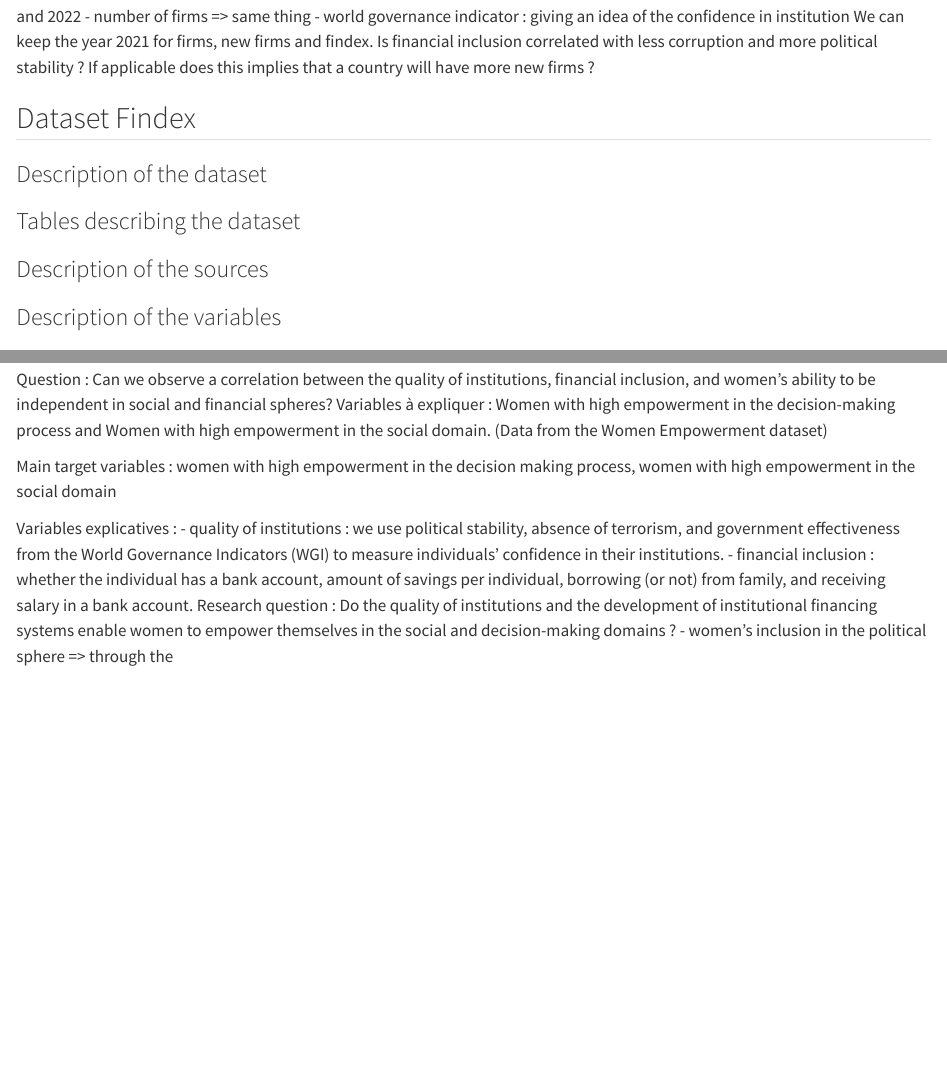
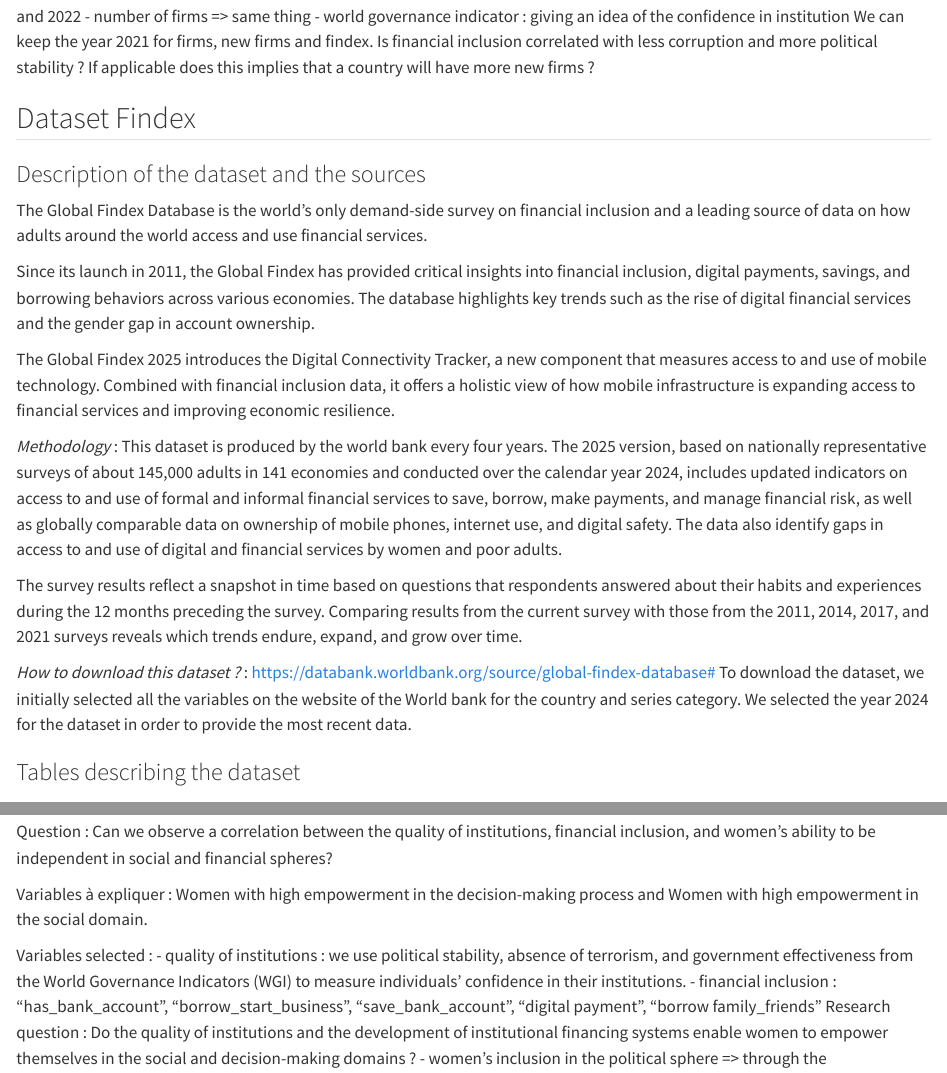
Before and after one commit to bettykrebs-lab/women_empowerment, a Quarto document (marilys_g.qmd): the page in a window 1100 px wide, from 1120 px down, and a second part further down, joined at a grey line. Rendered offline with R 4.5, knitr and Pandoc in place of Quarto, with nearby package versions; some code elsewhere in the file could not run offline.

Commit message:
Added details on the Findex dataset and the Vdem dataset infos.

````diff
--- a/marilys_g.qmd
+++ b/marilys_g.qmd
@@ -43,17 +43,34 @@
 
 ## Dataset Findex
 
-### Description of the dataset
+### Description of the dataset and the sources
+
+The Global Findex Database is the world's only demand-side survey on financial inclusion and a leading source of data on how adults around the world access and use financial services.
+
+Since its launch in 2011, the Global Findex has provided critical insights into financial inclusion, digital payments, savings, and borrowing behaviors across various economies.
+The database highlights key trends such as the rise of digital financial services and the gender gap in account ownership.
+
+The Global Findex 2025 introduces the Digital Connectivity Tracker, a new component that measures access to and use of mobile technology.
+Combined with financial inclusion data, it offers a holistic view of how mobile infrastructure is expanding access to financial services and improving economic resilience.
+
+*Methodology* : This dataset is produced by the world bank every four years. The 2025 version, based on nationally representative surveys of about 145,000 adults in 141 economies and conducted over the calendar year 2024, includes updated indicators on access to and use of formal and informal financial services to save, borrow, make payments, and manage financial risk, as well as globally comparable data on ownership of mobile phones, internet use, and digital safety. The data also identify gaps in access to and use of digital and financial services by
+women and poor adults.
+
+The survey results reflect a snapshot in time based on questions that respondents
+answered about their habits and experiences during the 12 months preceding the
+survey. Comparing results from the current survey with those from the 2011, 2014,
+2017, and 2021 surveys reveals which trends endure, expand, and grow over time.
+
+*How to download this dataset ?* : https://databank.worldbank.org/source/global-findex-database#
+To download the dataset, we initially selected all the variables on the website of the World bank for the country and series category. We selected the year 2024 for the dataset in order to provide the most recent data.
 
 ### Tables describing the dataset
 
-### Description of the sources
-
-### Description of the variables
-
 ### Data cleaning
 
-First we suppress the first line of our dataset since it is giving confusing informations. In order to do this we compute this code :
+First we suppress the first line of our dataset since it is giving confusing informations.
+In order to do this we compute this code :
+
 ```{r}
 Findex <- Findex[-1, ]
 ```
@@ -168,7 +185,5 @@
 
 For all these variables we decided to keep - the estimate coefficient giving an idea of the importance of the variable - the percentile rank that is letting us know what is the performance of the country
 
-Question : Can we observe a correlation between the quality of institutions, financial inclusion, and women’s ability to be independent in social and financial spheres?
-Variables à expliquer : Women with high empowerment in the decision-making process and Women with high empowerment in the social domain.
 (Data from the Women Empowerment dataset)
 
@@ -177,15 +192,9 @@
-Variables explicatives : - quality of institutions : we use political stability, absence of terrorism, and government effectiveness from the World Governance Indicators (WGI) to measure individuals’ confidence in their institutions.
-- financial inclusion : whether the individual has a bank account, amount of savings per individual, borrowing (or not) from family, and receiving salary in a bank account.
-Research question : Do the quality of institutions and the development of institutional financing systems enable women to empower themselves in the social and decision-making domains ?
-- women's inclusion in the political sphere =\> through the
-
-
-
 
 
 ## Dataset V-Democracy :
 
 In this dataset we will keep the women's political participation index through estimations for the years : 1999, 2009 and 2023.
+
 ```{r}
 womenpolitics <- read.csv(here("data", "womeninpolitics.csv"))
 ```
@@ -195,9 +204,19 @@
 How to download : click on this link https://www.v-dem.net/data/the-v-dem-dataset/country-year-v-dem-fullothers-v15/ Then download the dataset called "Country-Year: V-Dem Full+Others" On this dataset we did no specific clearing nor joining since it was complete and appeared well.
 
 ## Data joining
+
 We will now join our three datasets :
-
 
 ## Description of our research question
 
+Question : Can we observe a correlation between the quality of institutions, financial inclusion, and women’s ability to be independent in social and financial spheres?
+
+Variables à expliquer : Women with high empowerment in the decision-making process and Women with high empowerment in the social domain.
+
+Variables selected :
+- quality of institutions : we use political stability, absence of terrorism, and government effectiveness from the World Governance Indicators (WGI) to measure individuals’ confidence in their institutions.
+- financial inclusion : "has_bank_account", "borrow_start_business", "save_bank_account", "digital payment", "borrow family_friends"
+Research question : Do the quality of institutions and the development of institutional financing systems enable women to empower themselves in the social and decision-making domains ?
+- women's inclusion in the political sphere => through the
+
 ## Graphical representation of our two graphical representations
````
Also changed, not shown: marilys_g.qmd (14 more changed lines).
